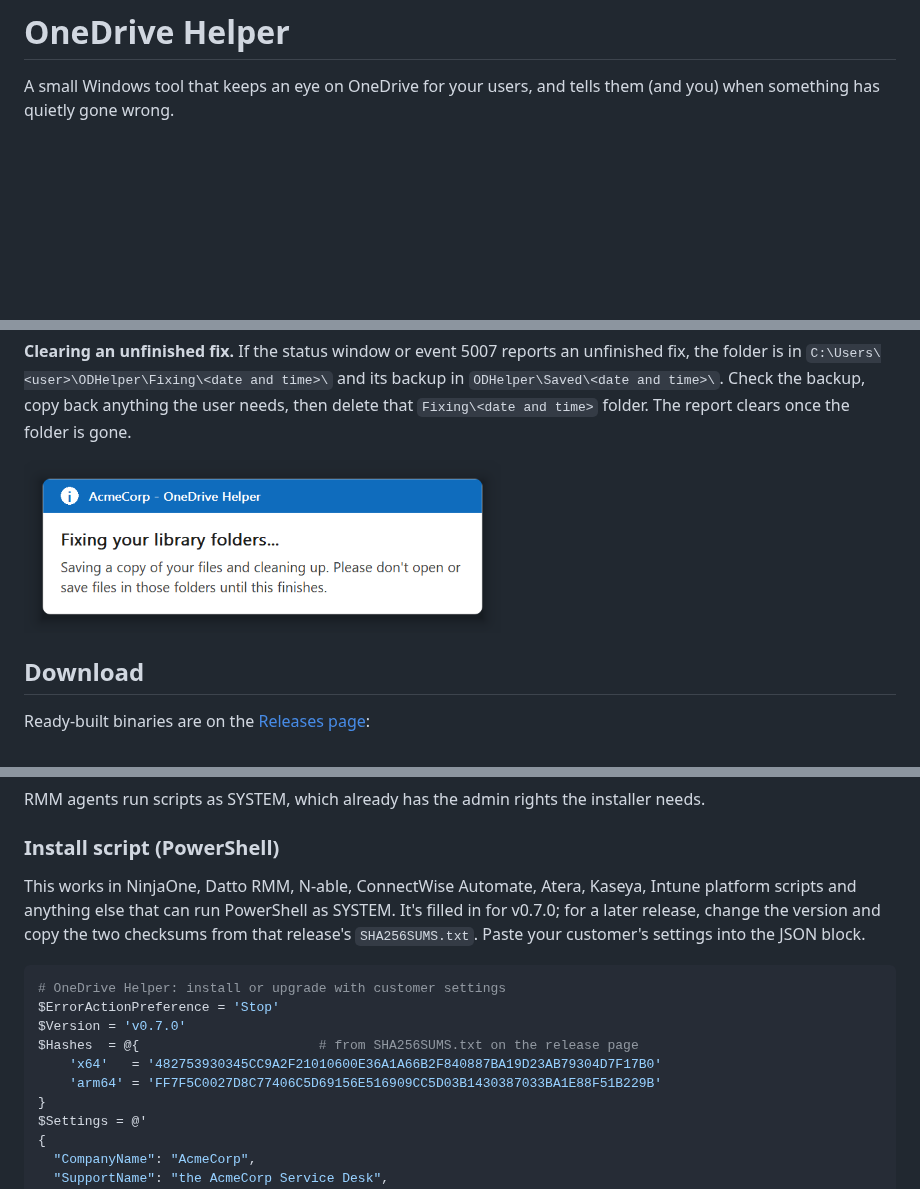
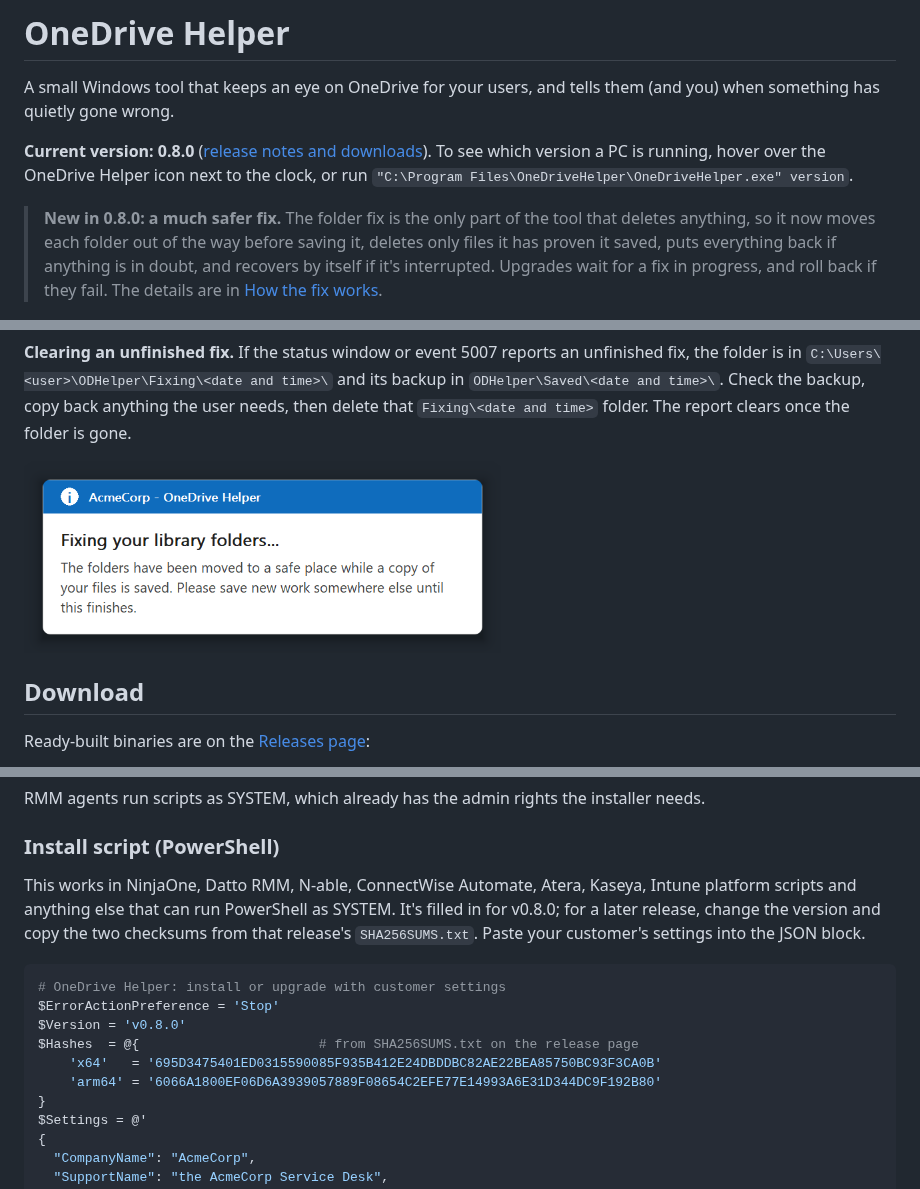
Before and after one commit to denismcapple/OneDriveHelper, a Markdown page: README.md, 3 parts joined by grey strips. Drawn GitHub-style; pictures changed too: docs/images/fix-in-progress.png; blank space fills up the shorter version.

Commit message:
Docs for 0.8.0: version, safety checks, screenshots, RMM script checksums
Generated with [Devin](https://devin.ai)

Co-Authored-By: Devin <158243242+devin-ai-integration[bot]@users.noreply.github.com>

````diff
--- a/README.md
+++ b/README.md
@@ -1,6 +1,10 @@
 # OneDrive Helper
 
 A small Windows tool that keeps an eye on OneDrive for your users, and tells them (and you) when something has quietly gone wrong.
+
+**Current version: 0.8.0** ([release notes and downloads](https://github.com/denismcapple/OneDriveHelper/releases/latest)). To see which version a PC is running, hover over the OneDrive Helper icon next to the clock, or run `"C:\Program Files\OneDriveHelper\OneDriveHelper.exe" version`.
+
+> **New in 0.8.0: a much safer fix.** The folder fix is the only part of the tool that deletes anything, so it now moves each folder out of the way before saving it, deletes only files it has proven it saved, puts everything back if anything is in doubt, and recovers by itself if it's interrupted. Upgrades wait for a fix in progress, and roll back if they fail. The details are in [How the fix works](#how-the-fix-works).
 
 <p align="center">
   <img src="docs/images/status-problems.png" width="716" alt="OneDrive Helper status window listing folders that have stopped syncing">
@@ -263,15 +267,15 @@ RMM agents run scripts as SYSTEM, which already has the admin rights the install
 
 ### Install script (PowerShell)
 
-This works in NinjaOne, Datto RMM, N-able, ConnectWise Automate, Atera, Kaseya, Intune platform scripts and anything else that can run PowerShell as SYSTEM. It's filled in for v0.7.0; for a later release, change the version and copy the two checksums from that release's `SHA256SUMS.txt`. Paste your customer's settings into the JSON block.
+This works in NinjaOne, Datto RMM, N-able, ConnectWise Automate, Atera, Kaseya, Intune platform scripts and anything else that can run PowerShell as SYSTEM. It's filled in for v0.8.0; for a later release, change the version and copy the two checksums from that release's `SHA256SUMS.txt`. Paste your customer's settings into the JSON block.
 
 ```powershell
 # OneDrive Helper: install or upgrade with customer settings
 $ErrorActionPreference = 'Stop'
-$Version = 'v0.7.0'
+$Version = 'v0.8.0'
 $Hashes  = @{                       # from SHA256SUMS.txt on the release page
-    'x64'   = '482753930345CC9A2F21010600E36A1A66B2F840887BA19D23AB79304D7F17B0'
-    'arm64' = 'FF7F5C0027D8C77406C5D69156E516909CC5D03B1430387033BA1E88F51B229B'
+    'x64'   = '695D3475401ED0315590085F935B412E24DBDDBC82AE22BEA85750BC93F3CA0B'
+    'arm64' = '6066A1800EF06D6A3939057889F08654C2EFE77E14993A6E31D344DC9F192B80'
 }
 $Settings = @'
 {
````
Also changed, not shown: other parts of README.md (+4 -4 lines), SECURITY.md (+4 -2 lines), docs/images/status-problems.png.
